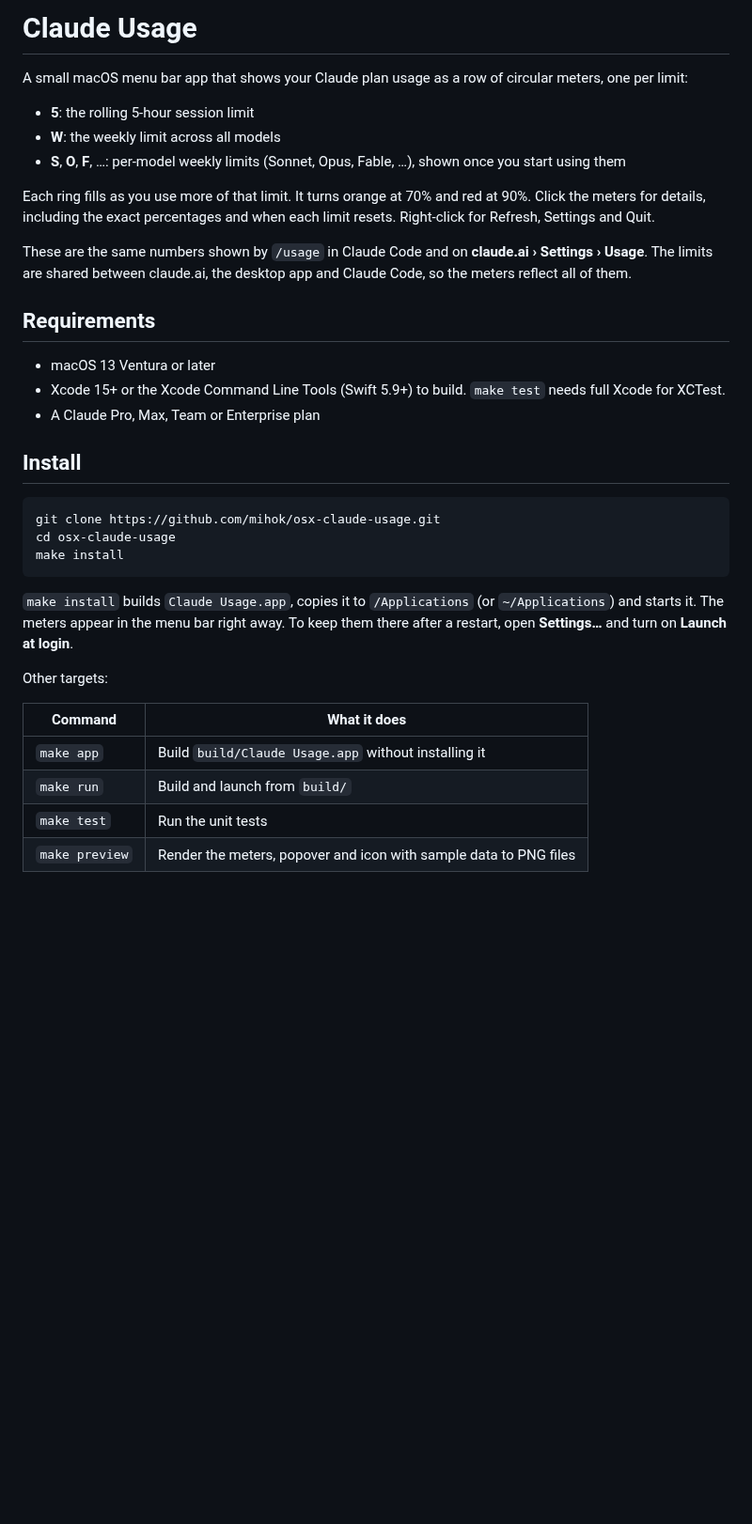
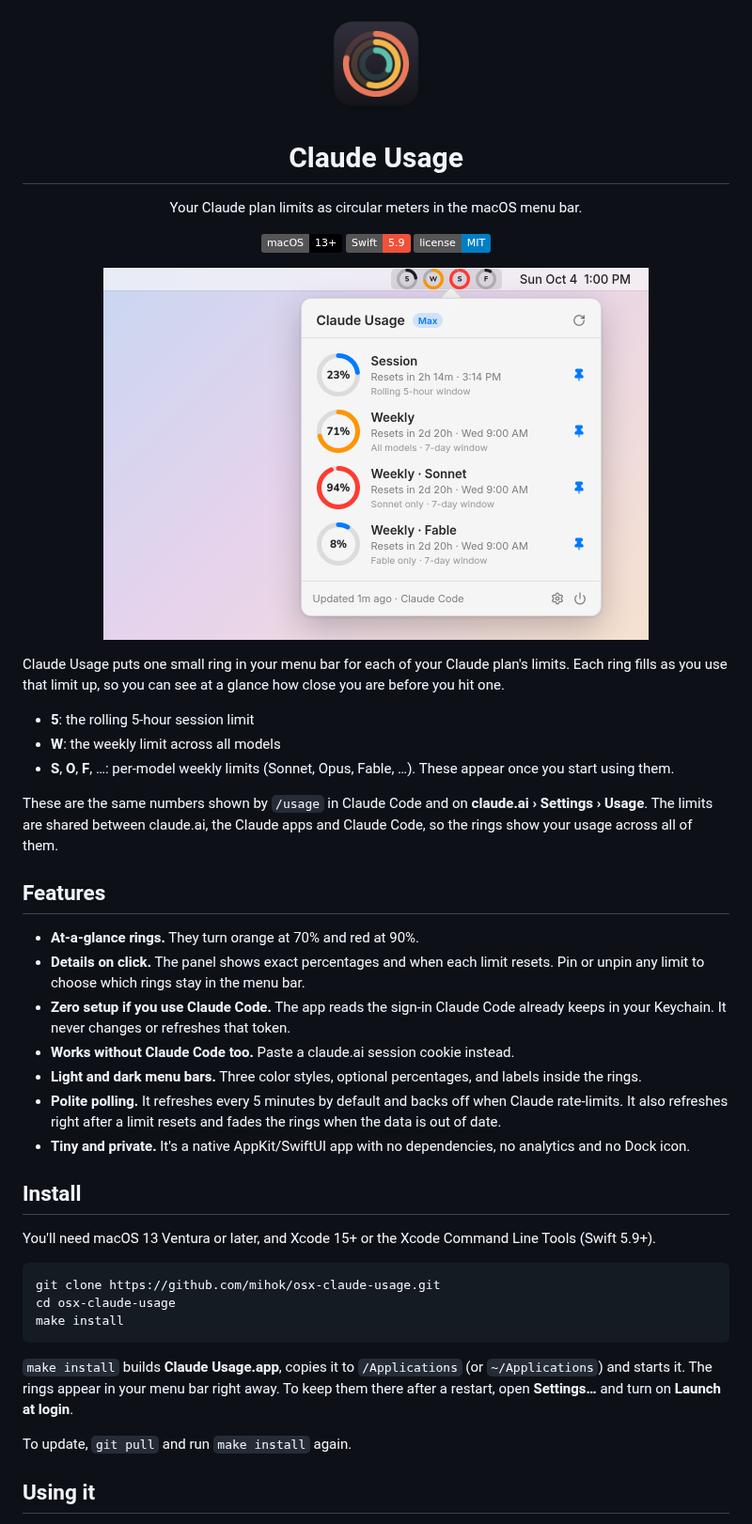
Before and after one commit to mihok/osx-claude-usage, a Markdown page: README.md, the part around one of its changes. Shown at 94% size. Rendered like a GitHub page; pictures changed too: docs/images/hero-light.png (added), docs/images/icon.png (added); badges without logos; blank space fills up the shorter version.

````diff
--- a/README.md
+++ b/README.md
@@ -1,22 +1,47 @@
-# Claude Usage
+<p align="center">
+  <img src="docs/images/icon.png" width="112" alt="Claude Usage app icon">
+</p>
 
-A small macOS menu bar app that shows your Claude plan usage as a row of circular meters, one per limit:
+<h1 align="center">Claude Usage</h1>
+
+<p align="center">
+  Your Claude plan limits as circular meters in the macOS menu bar.
+</p>
+
+<p align="center">
+  <img alt="macOS 13+" src="https://img.shields.io/badge/macOS-13%2B-black?logo=apple">
+  <img alt="Swift 5.9" src="https://img.shields.io/badge/Swift-5.9-F05138?logo=swift&logoColor=white">
+  <a href="LICENSE"><img alt="MIT License" src="https://img.shields.io/badge/license-MIT-blue"></a>
+</p>
+
+<p align="center">
+  <picture>
+    <source media="(prefers-color-scheme: dark)" srcset="docs/images/hero-dark.png">
+    <img src="docs/images/hero-light.png" width="580" alt="Four usage rings in the menu bar, with the details panel open below them">
+  </picture>
+</p>
+
+Claude Usage puts one small ring in your menu bar for each of your Claude plan's limits. Each ring fills as you use that limit up, so you can see at a glance how close you are before you hit one.
 
 - **5**: the rolling 5-hour session limit
 - **W**: the weekly limit across all models
-- **S**, **O**, **F**, …: per-model weekly limits (Sonnet, Opus, Fable, …), shown once you start using them
+- **S**, **O**, **F**, …: per-model weekly limits (Sonnet, Opus, Fable, …). These appear once you start using them.
 
-Each ring fills as you use more of that limit. It turns orange at 70% and red at 90%. Click the meters for details, including the exact percentages and when each limit resets. Right-click for Refresh, Settings and Quit.
+These are the same numbers shown by `/usage` in Claude Code and on **claude.ai › Settings › Usage**. The limits are shared between claude.ai, the Claude apps and Claude Code, so the rings show your usage across all of them.
 
-These are the same numbers shown by `/usage` in Claude Code and on **claude.ai › Settings › Usage**. The limits are shared between claude.ai, the desktop app and Claude Code, so the meters reflect all of them.
+## Features
 
-## Requirements
-
-- macOS 13 Ventura or later
-- Xcode 15+ or the Xcode Command Line Tools (Swift 5.9+) to build. `make test` needs full Xcode for XCTest.
-- A Claude Pro, Max, Team or Enterprise plan
+- **At-a-glance rings.** They turn orange at 70% and red at 90%.
+- **Details on click.** The panel shows exact percentages and when each limit resets. Pin or unpin any limit to choose which rings stay in the menu bar.
+- **Zero setup if you use Claude Code.** The app reads the sign-in Claude Code already keeps in your Keychain. It never changes or refreshes that token.
+- **Works without Claude Code too.** Paste a claude.ai session cookie instead.
+- **Light and dark menu bars.** Three color styles, optional percentages, and labels inside the rings.
+- **Polite polling.** It refreshes every 5 minutes by default and backs off when Claude rate-limits. It also refreshes right after a limit resets and fades the rings when the data is out of date.
+- **Tiny and private.** It's a native AppKit/SwiftUI app with no dependencies, no analytics and no Dock icon.
 
 ## Install
+
+You'll need macOS 13 Ventura or later, and Xcode 15+ or the Xcode Command Line Tools (Swift 5.9+).
 
 ```sh
 git clone https://github.com/mihok/osx-claude-usage.git
@@ -24,14 +49,9 @@ cd osx-claude-usage
 make install
 ```
 
-`make install` builds `Claude Usage.app`, copies it to `/Applications` (or `~/Applications`) and starts it. The meters appear in the menu bar right away. To keep them there after a restart, open **Settings…** and turn on **Launch at login**.
+`make install` builds **Claude Usage.app**, copies it to `/Applications` (or `~/Applications`) and starts it. The rings appear in your menu bar right away. To keep them there after a restart, open **Settings…** and turn on **Launch at login**.
 
-Other targets:
+To update, `git pull` and run `make install` again.
 
-| Command        | What it does                                                      |
-| -------------- | ----------------------------------------------------------------- |
-| `make app`     | Build `build/Claude Usage.app` without installing it              |
-| `make run`     | Build and launch from `build/`                                    |
-| `make test`    | Run the unit tests                                                |
-| `make preview` | Render the meters, popover and icon with sample data to PNG files |
+## Using it
 
````
Also changed, not shown: other parts of README.md (+66 -19 lines), docs/images/hero-dark.png (added), docs/images/styles.png (added), 1 other file.
